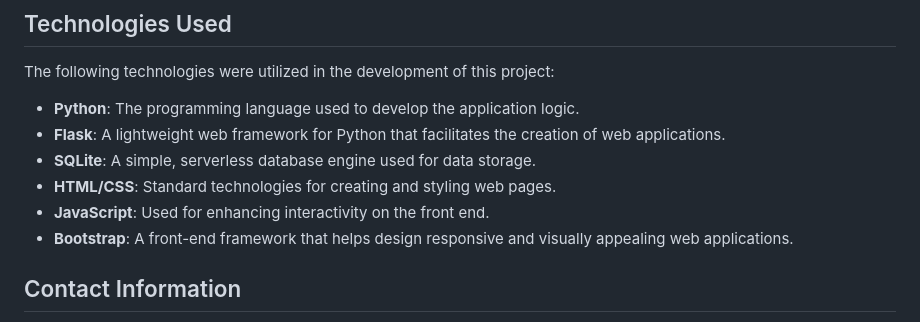
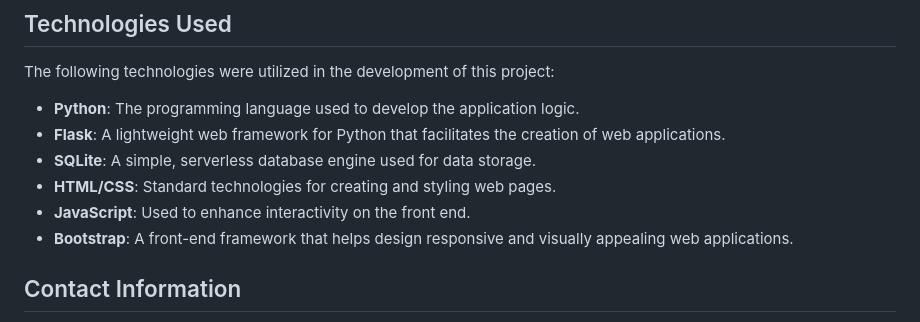
Before and after one commit to esaysombath/Hardware-Request-Portal-Web-Application, a Markdown page: README.md, the part around the change printed below. Drawn GitHub-style.

```diff
--- a/README.md
+++ b/README.md
@@ -86,7 +86,7 @@ The following technologies were utilized in the development of this project:
 - **Flask**: A lightweight web framework for Python that facilitates the creation of web applications.
 - **SQLite**: A simple, serverless database engine used for data storage.
 - **HTML/CSS**: Standard technologies for creating and styling web pages.
-- **JavaScript**: Used for enhancing interactivity on the front end.
+- **JavaScript**: Used to enhance interactivity on the front end.
 - **Bootstrap**: A front-end framework that helps design responsive and visually appealing web applications.
 
 ## Contact Information
```
Also changed, not shown: other parts of README.md (+5 -2 lines).
